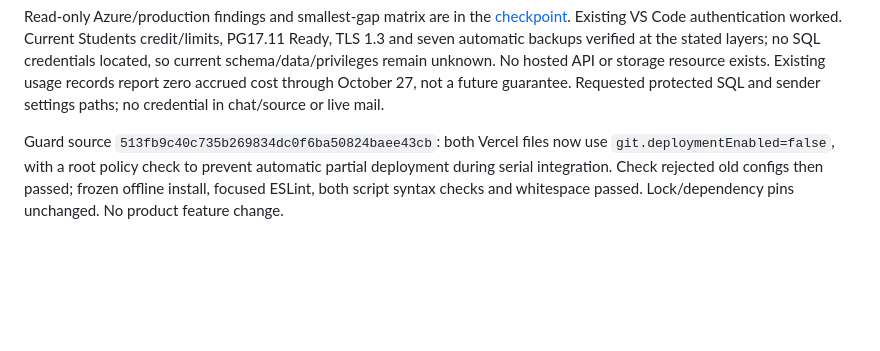
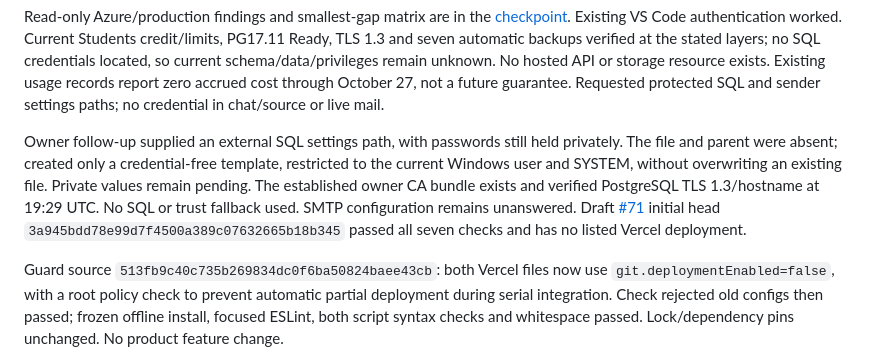
Before and after one commit to Vivek-k24/Dzirent, a Markdown page: docs/agents/codex.md, the part around the change. Drawn GitHub-style; blank space fills up the shorter version.

```diff
--- a/docs/agents/codex.md
+++ b/docs/agents/codex.md
@@ -15,6 +15,13 @@ Current Students credit/limits, PG17.11 Ready, TLS 1.3 and seven automatic backu
 layers; no SQL credentials located, so current schema/data/privileges remain unknown. No hosted API or
 storage resource exists. Existing usage records report zero accrued cost through October 27, not a future
 guarantee. Requested protected SQL and sender settings paths; no credential in chat/source or live mail.
+
+Owner follow-up supplied an external SQL settings path, with passwords still held privately. The file
+and parent were absent; created only a credential-free template, restricted to the current Windows user
+and SYSTEM, without overwriting an existing file. Private values remain pending. The established owner
+CA bundle exists and verified PostgreSQL TLS 1.3/hostname at 19:29 UTC. No SQL or trust fallback used.
+SMTP configuration remains unanswered. Draft [#71](https://github.com/Vivek-k24/Dzirent/pull/71) initial
+head `3a945bdd78e99d7f4500a389c07632665b18b345` passed all seven checks and has no listed Vercel deployment.
 
 Guard source `513fb9c40c735b269834dc0f6ba50824baee43cb`: both Vercel files now use
 `git.deploymentEnabled=false`, with a root policy check to prevent automatic partial deployment during
```
Also changed, not shown: docs/PROJECT_STATUS.md (+5 -2 lines), docs/releases/2026-10-27-production-readiness.md (+21 -8 lines).
